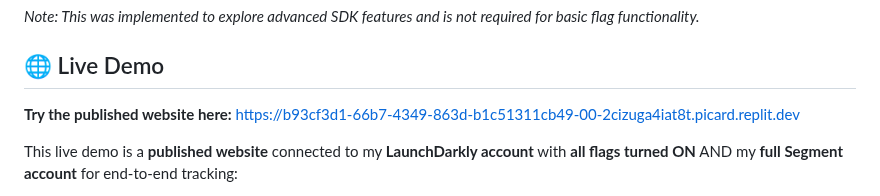
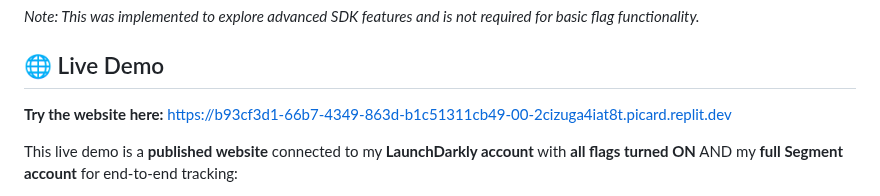
Before and after one commit to noluwalo/about-me-feature-flags, a Markdown page: setup.md, the part around the change. GitHub-like rendering.

```diff
--- a/README.md
+++ b/setup.md
@@ -41,7 +41,7 @@ This project includes the **LaunchDarkly Observability Plugin** (added for explo
 
 ## 🌐 Live Demo
 
-**Try the published website here:** [https://b93cf3d1-66b7-4349-863d-b1c51311cb49-00-2cizuga4iat8t.picard.replit.dev](https://b93cf3d1-66b7-4349-863d-b1c51311cb49-00-2cizuga4iat8t.picard.replit.dev)
+**Try the website here:** [https://b93cf3d1-66b7-4349-863d-b1c51311cb49-00-2cizuga4iat8t.picard.replit.dev](https://b93cf3d1-66b7-4349-863d-b1c51311cb49-00-2cizuga4iat8t.picard.replit.dev)
 
 This live demo is a **published website** connected to my **LaunchDarkly account** with **all flags turned ON** AND my **full Segment account** for end-to-end tracking:
 - ✅ Typewriter animation is active
```
